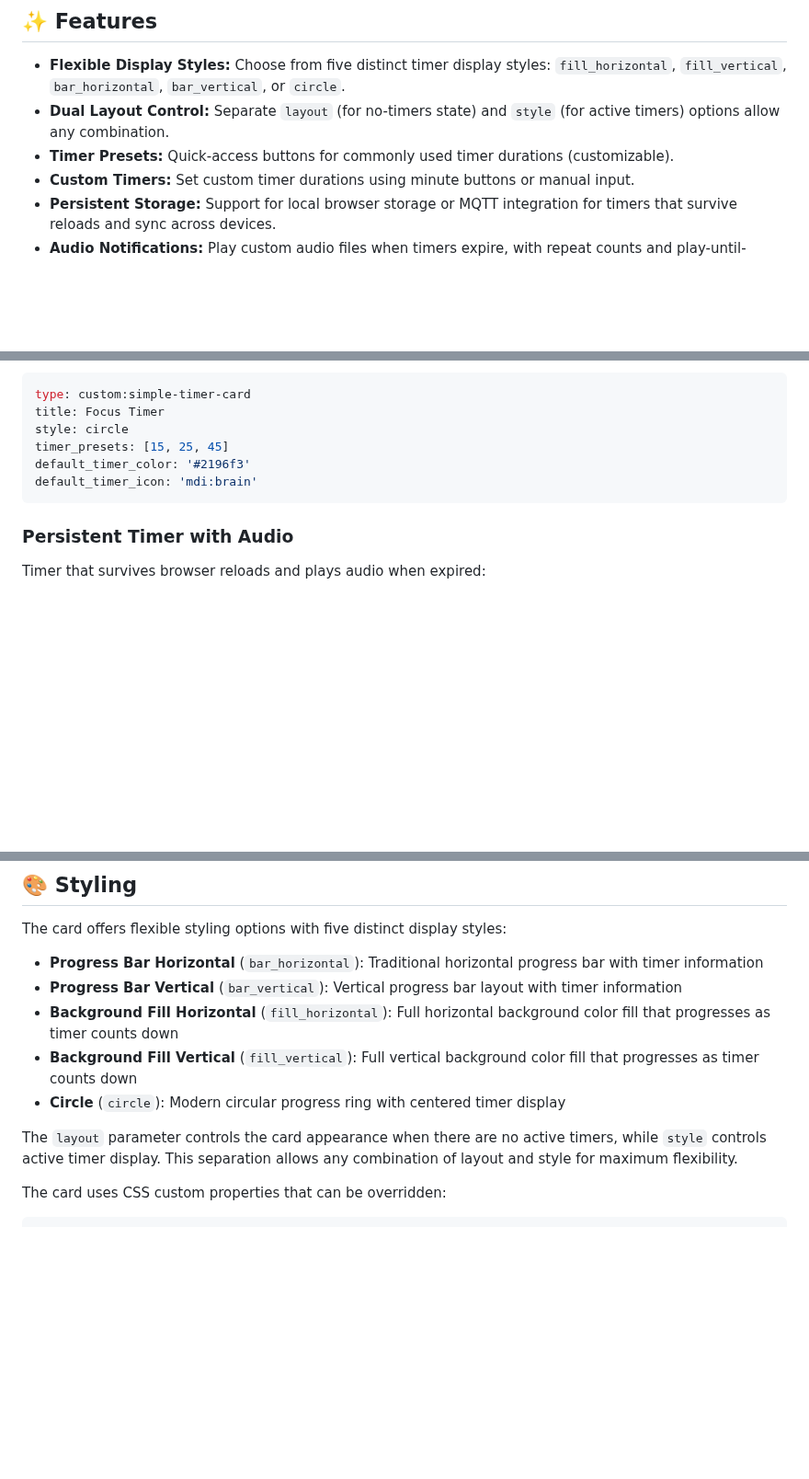
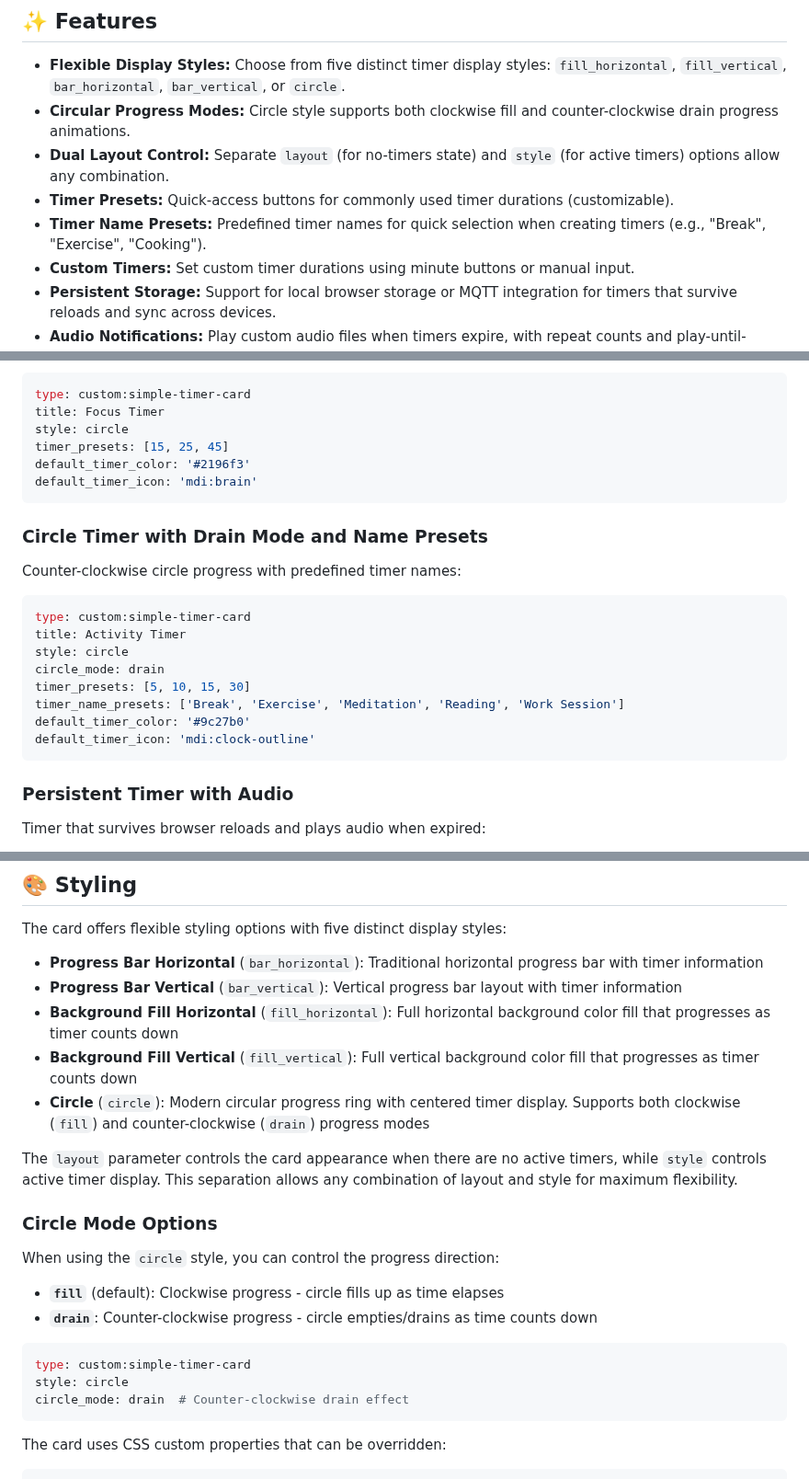
Before and after one commit to eyalgal/simple-timer-card, a Markdown page: README.md, 3 parts joined by grey strips. Shown at 92% size. GitHub-like rendering; blank space fills up the shorter version.

Commit message:
Add documentation for timer name presets and circle drain mode
Co-authored-by: eyalgal <7860522+eyalgal@users.noreply.github.com>

````diff
--- a/README.md
+++ b/README.md
@@ -21,8 +21,10 @@ A versatile and highly customizable timer card for Home Assistant Lovelace, offe
 ## **✨ Features**
 
 * **Flexible Display Styles:** Choose from five distinct timer display styles: `fill_horizontal`, `fill_vertical`, `bar_horizontal`, `bar_vertical`, or `circle`.
+* **Circular Progress Modes:** Circle style supports both clockwise fill and counter-clockwise drain progress animations.
 * **Dual Layout Control:** Separate `layout` (for no-timers state) and `style` (for active timers) options allow any combination.
 * **Timer Presets:** Quick-access buttons for commonly used timer durations (customizable).
+* **Timer Name Presets:** Predefined timer names for quick selection when creating timers (e.g., "Break", "Exercise", "Cooking").
 * **Custom Timers:** Set custom timer durations using minute buttons or manual input.
 * **Persistent Storage:** Support for local browser storage or MQTT integration for timers that survive reloads and sync across devices.
 * **Audio Notifications:** Play custom audio files when timers expire, with repeat counts and play-until-dismissed options.
@@ -228,6 +234,21 @@ default_timer_color: '#2196f3'
 default_timer_icon: 'mdi:brain'
 ```
 
+### **Circle Timer with Drain Mode and Name Presets**
+
+Counter-clockwise circle progress with predefined timer names:
+
+```yaml
+type: custom:simple-timer-card
+title: Activity Timer
+style: circle
+circle_mode: drain
+timer_presets: [5, 10, 15, 30]
+timer_name_presets: ['Break', 'Exercise', 'Meditation', 'Reading', 'Work Session']
+default_timer_color: '#9c27b0'
+default_timer_icon: 'mdi:clock-outline'
+```
+
 ### **Persistent Timer with Audio**
 
 Timer that survives browser reloads and plays audio when expired:
@@ -414,9 +436,22 @@ The card offers flexible styling options with five distinct display styles:
 - **Progress Bar Vertical** (`bar_vertical`): Vertical progress bar layout with timer information
 - **Background Fill Horizontal** (`fill_horizontal`): Full horizontal background color fill that progresses as timer counts down
 - **Background Fill Vertical** (`fill_vertical`): Full vertical background color fill that progresses as timer counts down
-- **Circle** (`circle`): Modern circular progress ring with centered timer display
+- **Circle** (`circle`): Modern circular progress ring with centered timer display. Supports both clockwise (`fill`) and counter-clockwise (`drain`) progress modes
 
 The `layout` parameter controls the card appearance when there are no active timers, while `style` controls active timer display. This separation allows any combination of layout and style for maximum flexibility.
+
+### **Circle Mode Options**
+
+When using the `circle` style, you can control the progress direction:
+
+- **`fill`** (default): Clockwise progress - circle fills up as time elapses
+- **`drain`**: Counter-clockwise progress - circle empties/drains as time counts down
+
+```yaml
+type: custom:simple-timer-card
+style: circle
+circle_mode: drain  # Counter-clockwise drain effect
+```
 
 The card uses CSS custom properties that can be overridden:
 
````
Also changed, not shown: other parts of README.md (+5 -0 lines).
